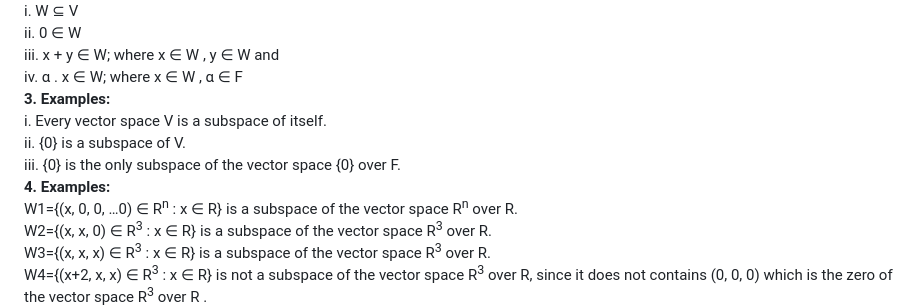
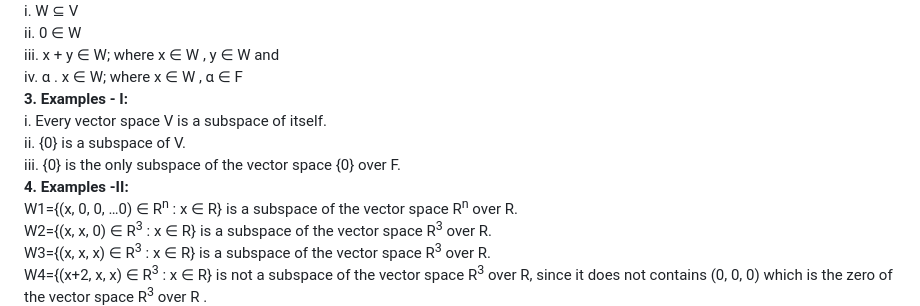
Before and after one commit to virtual-labs/exp-subspace-vector-dei, a Markdown page: experiment/theory.md, the part around the change. Rendered like a GitHub page.

```diff
--- a/experiment/theory.md
+++ b/experiment/theory.md
@@ -5,11 +5,11 @@ Let V be a vector space over a field F≡R or C, where R is the set of real numb
   ii.  0 ∈ W <br>
   iii. x + y ∈ W; where x ∈ W , y ∈ W and <br>
   iv.  α . x ∈ W; where x ∈ W , α ∈ F <br>
-**3. Examples:** <br>
+**3. Examples - I:** <br>
   i.	 Every vector space V is a subspace of itself. <br>
   ii.	 {0} is a subspace of V. <br>
   iii. {0} is the only subspace of the vector space {0} over F. <br>
-**4. Examples:** <br>
+**4. Examples -II:** <br>
 	W1={(x, 0, 0, …0) ∈ R<sup>n</sup> : x ∈ R} is a subspace of the vector space R<sup>n</sup> over R. <br>
 	W2={(x, x, 0) ∈ R<sup>3</sup> : x ∈ R} is a subspace of the vector space R<sup>3</sup> over R. <br>
 	W3={(x, x, x) ∈ R<sup>3</sup> : x ∈ R} is  a subspace of the vector space R<sup>3</sup> over R. <br>
```
